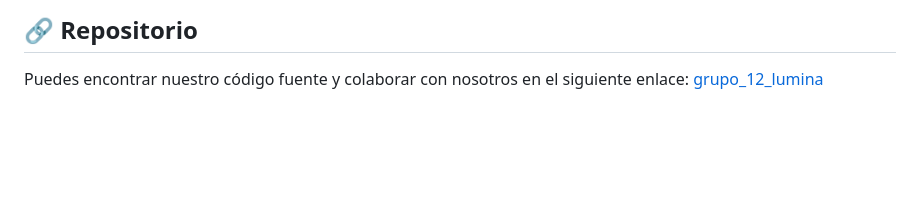
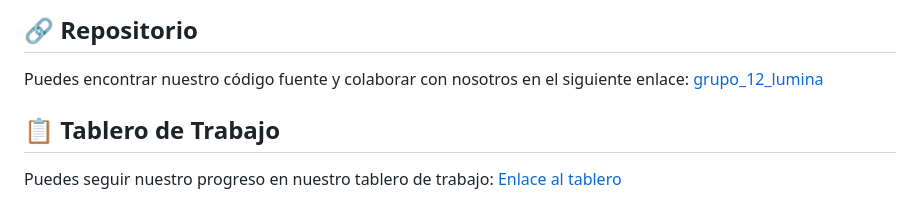
Before and after one commit to nachopad/grupo_-_nombre, a Markdown page: README.md, the part around the change. Drawn GitHub-style; blank space fills up the shorter version.

Commit message:
se agrega tablero de trabajo al archivo README.md

```diff
--- a/README.md
+++ b/README.md
@@ -53,3 +53,8 @@ Buscamos inspiración y referencias en diversos sitios del mercado que comparten
 ## 🔗 Repositorio
 
 Puedes encontrar nuestro código fuente y colaborar con nosotros en el siguiente enlace: [grupo_12_lumina](https://github.com/nachopad/grupo_12_lumina)
+
+## 📋 Tablero de Trabajo
+
+Puedes seguir nuestro progreso en nuestro tablero de trabajo:
+[Enlace al tablero](https://trello.com/b/bXtJvR91/proyecto-lumina)
```
